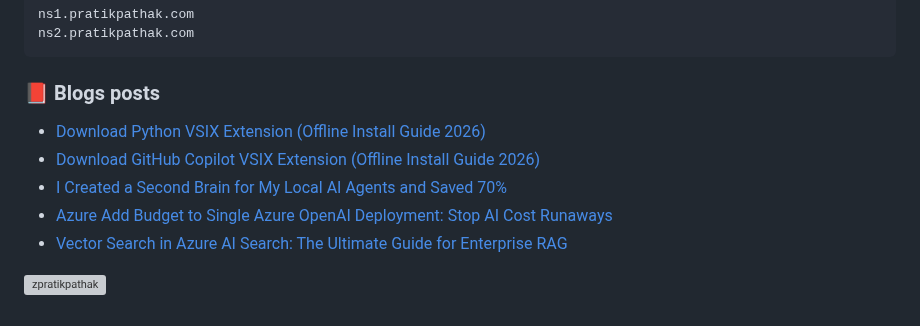
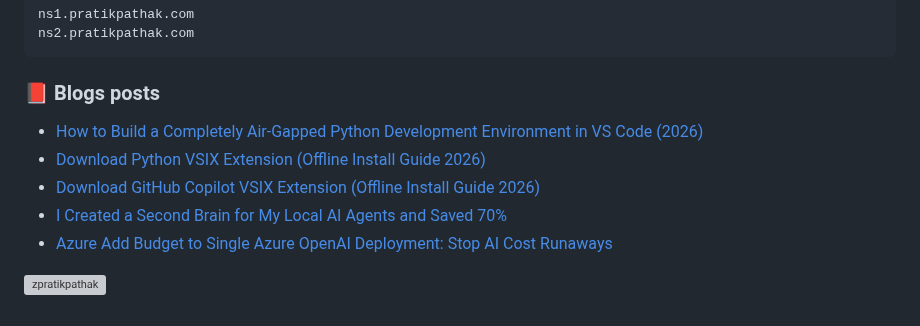
Before and after one commit to zpratikpathak/zpratikpathak, a Markdown page: README.md, the part around the change. GitHub-like rendering; grey boxes are pictures that could not be loaded.

Commit message:
Updated with the latest blog posts

```diff
--- a/README.md
+++ b/README.md
@@ -83,11 +83,11 @@ ns2.pratikpathak.com
 
 ### 📕 Blogs posts
 <!-- BLOG-POST-LIST:START -->
+- [How to Build a Completely Air-Gapped Python Development Environment in VS Code &lpar;2026&rpar;](https://pratikpathak.com/offline-python-development-vs-code/)
 - [Download Python VSIX Extension &lpar;Offline Install Guide 2026&rpar;](https://pratikpathak.com/python-vsix-download-offline-install-guide/)
 - [Download GitHub Copilot VSIX Extension &lpar;Offline Install Guide 2026&rpar;](https://pratikpathak.com/download-github-copilot-vsix-extension-offline-install-guide-2026/)
 - [I Created a Second Brain for My Local AI Agents and Saved 70%](https://pratikpathak.com/i-created-a-second-brain-for-my-local-ai-agents-and-saved-70/)
 - [Azure Add Budget to Single Azure OpenAI Deployment: Stop AI Cost Runaways](https://pratikpathak.com/azure-add-budget-to-single-azure-openai-deployment/)
-- [Vector Search in Azure AI Search: The Ultimate Guide for Enterprise RAG](https://pratikpathak.com/azure-cognitive-search-vector-guide/)
 <!-- BLOG-POST-LIST:END -->
 
 
```
